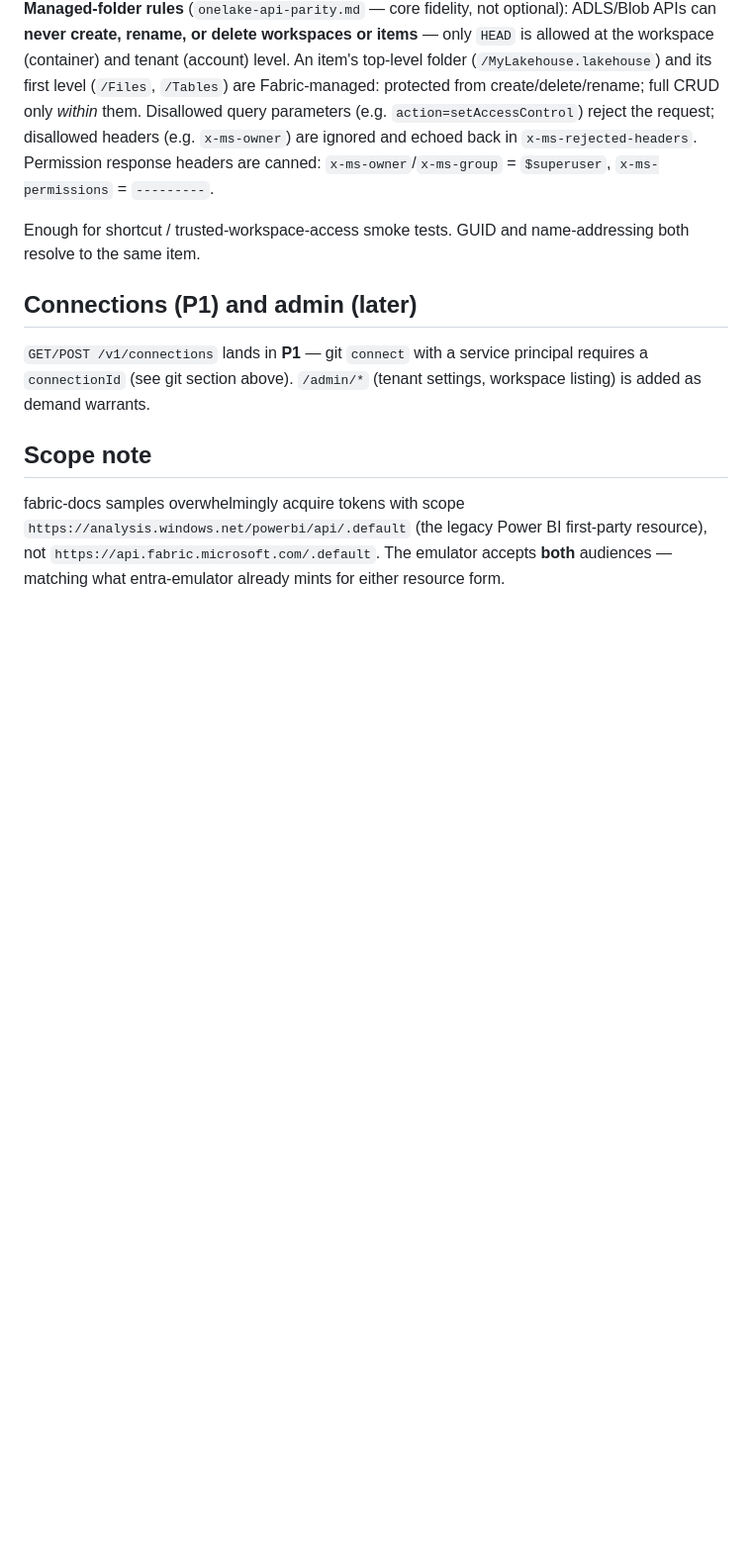
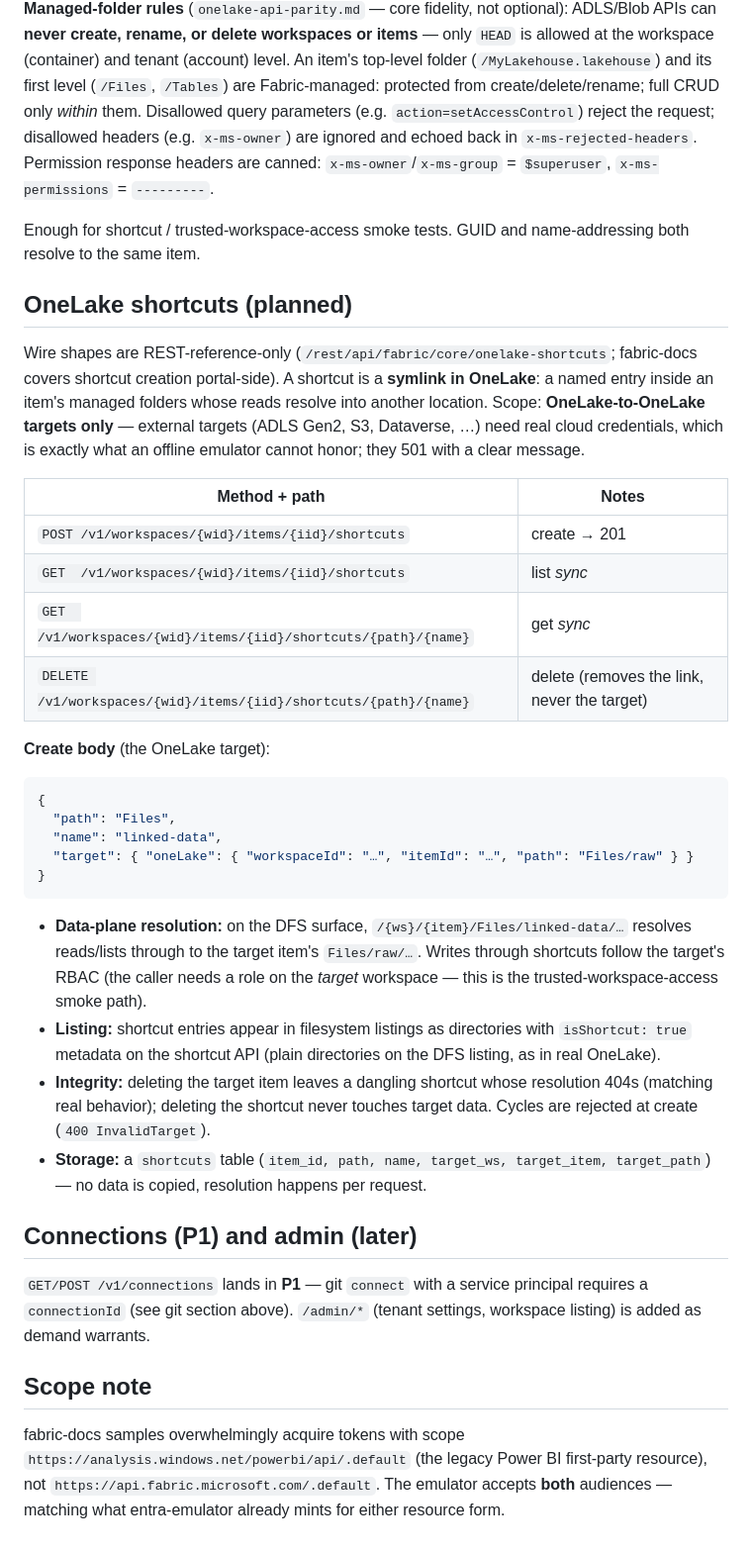
Before and after one commit to calvinchengx/fabric-emulator, a Markdown page: docs/02-api-surface.md, the part around one of its changes. Shown at 99% size. GitHub-like rendering; blank space fills up the shorter version.

````diff
--- a/docs/02-api-surface.md
+++ b/docs/02-api-surface.md
@@ -147,6 +169,45 @@ Permission response headers are canned: `x-ms-owner`/`x-ms-group` =
 Enough for shortcut / trusted-workspace-access smoke tests. GUID and
 name-addressing both resolve to the same item.
 
+## OneLake shortcuts (planned)
+
+Wire shapes are REST-reference-only (`/rest/api/fabric/core/onelake-shortcuts`;
+fabric-docs covers shortcut creation portal-side). A shortcut is a **symlink in
+OneLake**: a named entry inside an item's managed folders whose reads resolve
+into another location. Scope: **OneLake-to-OneLake targets only** — external
+targets (ADLS Gen2, S3, Dataverse, …) need real cloud credentials, which is
+exactly what an offline emulator cannot honor; they 501 with a clear message.
+
+| Method + path | Notes |
+|---|---|
+| `POST /v1/workspaces/{wid}/items/{iid}/shortcuts` | create → 201 |
+| `GET  /v1/workspaces/{wid}/items/{iid}/shortcuts` | list *sync* |
+| `GET  /v1/workspaces/{wid}/items/{iid}/shortcuts/{path}/{name}` | get *sync* |
+| `DELETE /v1/workspaces/{wid}/items/{iid}/shortcuts/{path}/{name}` | delete (removes the link, never the target) |
+
+**Create body** (the OneLake target):
+
+```json
+{
+  "path": "Files",
+  "name": "linked-data",
+  "target": { "oneLake": { "workspaceId": "…", "itemId": "…", "path": "Files/raw" } }
+}
+```
+
+- **Data-plane resolution:** on the DFS surface, `/{ws}/{item}/Files/linked-data/…`
+  resolves reads/lists through to the target item's `Files/raw/…`. Writes
+  through shortcuts follow the target's RBAC (the caller needs a role on the
+  *target* workspace — this is the trusted-workspace-access smoke path).
+- **Listing:** shortcut entries appear in filesystem listings as directories
+  with `isShortcut: true` metadata on the shortcut API (plain directories on
+  the DFS listing, as in real OneLake).
+- **Integrity:** deleting the target item leaves a dangling shortcut whose
+  resolution 404s (matching real behavior); deleting the shortcut never
+  touches target data. Cycles are rejected at create (`400 InvalidTarget`).
+- **Storage:** a `shortcuts` table (`item_id, path, name, target_ws, target_item,
+  target_path`) — no data is copied, resolution happens per request.
+
 ## Connections (P1) and admin (later)
 
 `GET/POST /v1/connections` lands in **P1** — git `connect` with a service
````
Also changed, not shown: other parts of docs/02-api-surface.md (+23 -1 lines), docs/01-architecture.md (+2 -0 lines), docs/03-roadmap.md (+9 -2 lines).
